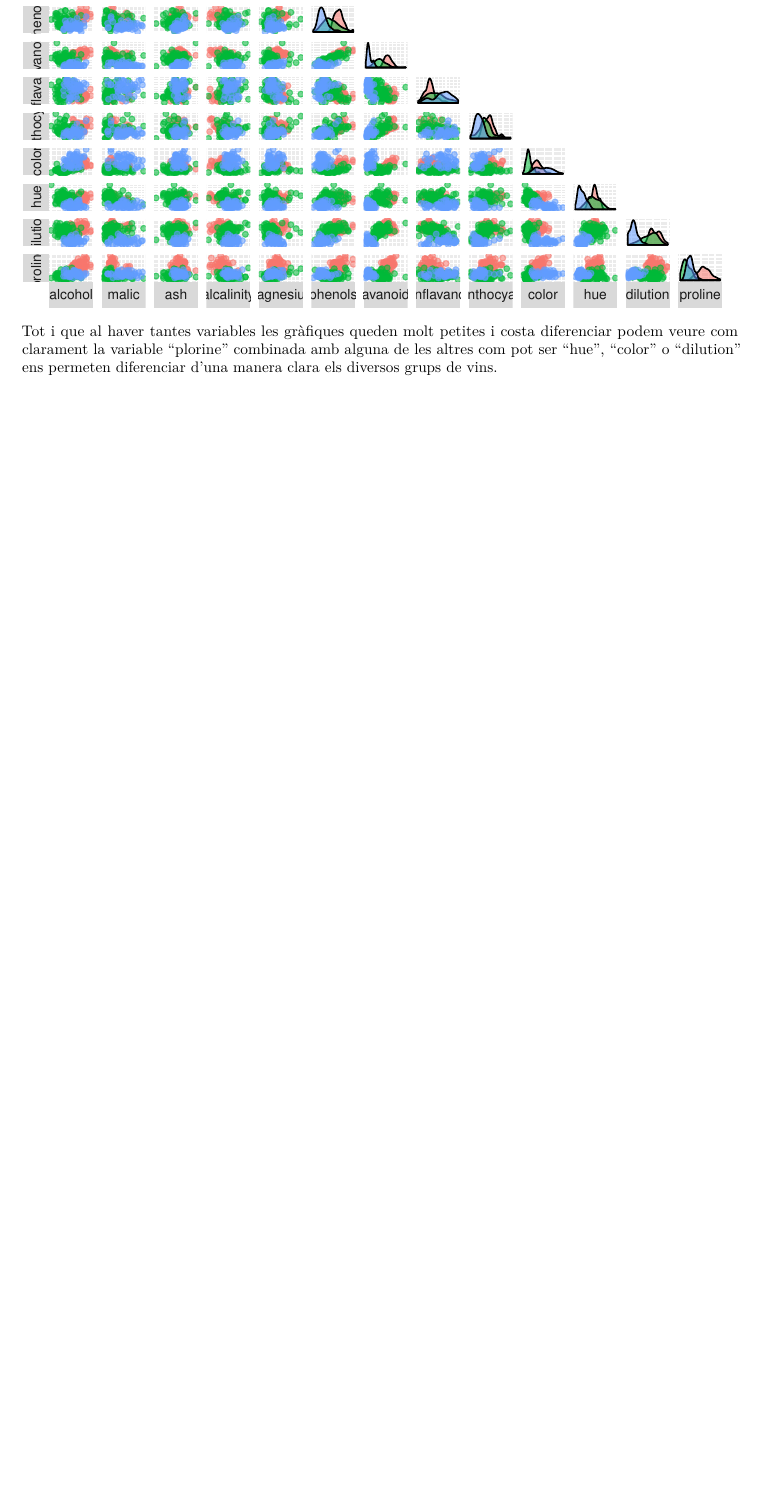
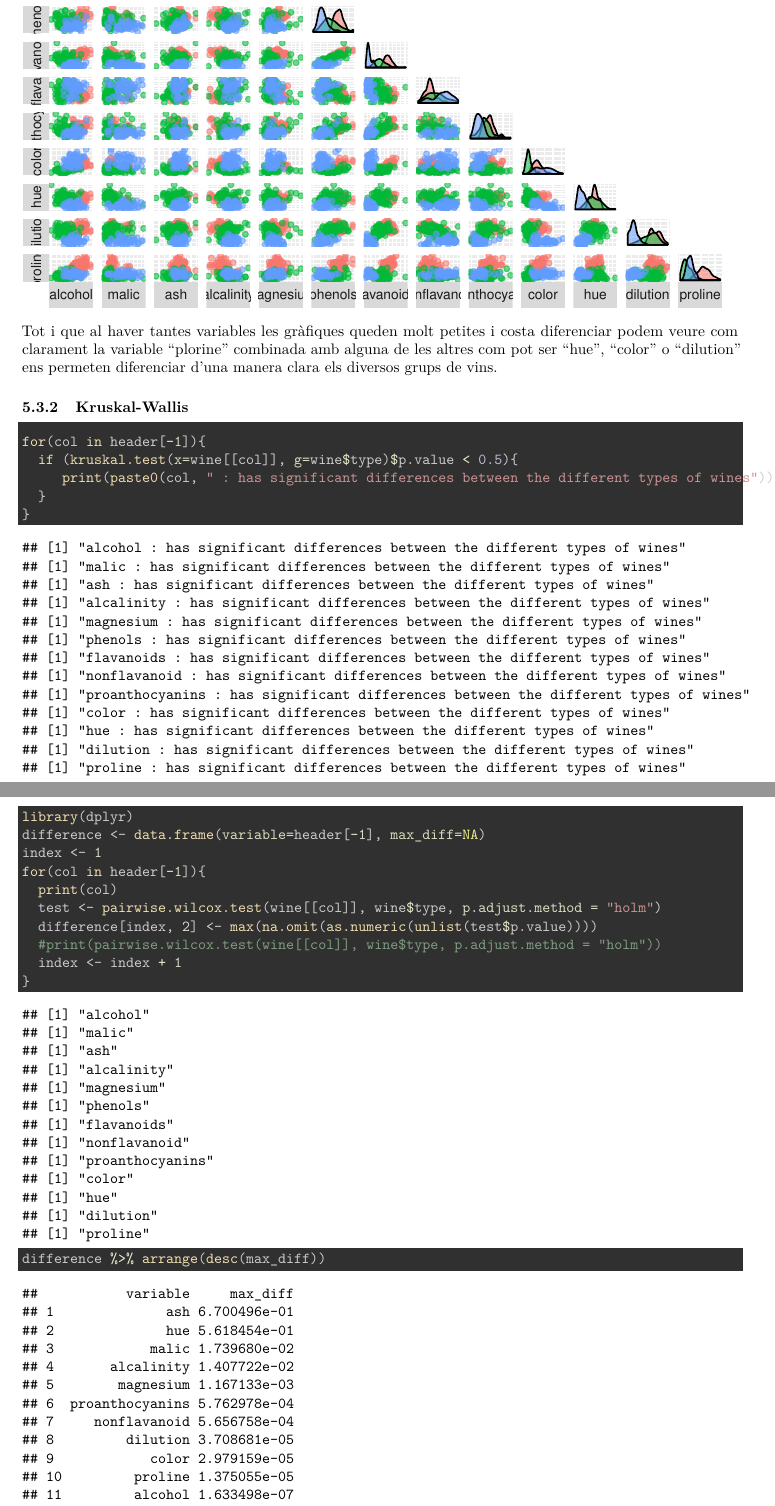
Before and after one commit to boschmateo/Red-Wine-Quality-Analysis, an R Markdown document (analysis/analysis.Rmd): part of page 11 of 24 before the commit and two parts of pages 11 and 12 of 25 after it, the two joined at a grey line, cut so that both start at the same text, the shorter picture padded with empty space. The pictures show the output file analysis/analysis.pdf that the author committed with the source.

Commit message:
Missing comments for kruskal-wallis

````diff
--- a/analysis/analysis.Rmd
+++ b/analysis/analysis.Rmd
@@ -328,6 +328,33 @@ ggpairs(wine,
 
 Tot i que al haver tantes variables les gràfiques queden molt petites i costa diferenciar podem veure com clarament la variable "plorine" combinada amb alguna de les altres com pot ser "hue", "color" o "dilution" ens permeten diferenciar d'una manera clara els diversos grups de vins.
 
+
+### Kruskal-Wallis
+
+```{r}
+for(col in header[-1]){
+  if (kruskal.test(x=wine[[col]], g=wine$type)$p.value < 0.5){
+     print(paste0(col, " : has significant differences between the different types of wines"))
+  }
+}
+
+```
+
+```{r}
+library(dplyr)
+difference <- data.frame(variable=header[-1], max_diff=NA)
+index <- 1
+for(col in header[-1]){
+  print(col)
+  test <- pairwise.wilcox.test(wine[[col]], wine$type, p.adjust.method = "holm")
+  difference[index, 2] <- max(na.omit(as.numeric(unlist(test$p.value))))
+  #print(pairwise.wilcox.test(wine[[col]], wine$type, p.adjust.method = "holm"))
+  index <- index + 1
+}
+
+difference %>% arrange(desc(max_diff))
+```
+
 ### Mètodes de classificació no supervisats
 
 Els mètodes de classificació no supervisats són aquells que sense indicar-li a l'algrosime a quin grup pertany cada observació aquests busca agrupar-les segons les similituds entre observacions.
````
Also changed, not shown: analysis/analysis.pdf, analysis/analysis.Rmd (2 more changed lines).
